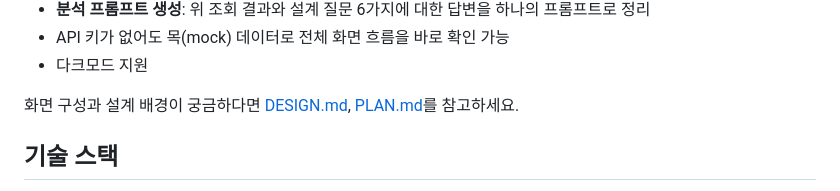
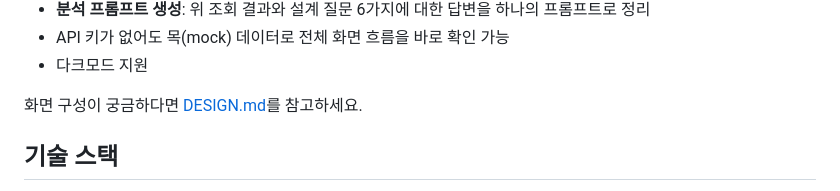
Before and after one commit to kingmintea/AnalySite, a Markdown page: README.md, the part around the change. Rendered like a GitHub page.

```diff
--- a/README.md
+++ b/README.md
@@ -21,7 +21,7 @@
 - API 키가 없어도 목(mock) 데이터로 전체 화면 흐름을 바로 확인 가능
 - 다크모드 지원
 
-화면 구성과 설계 배경이 궁금하다면 [DESIGN.md](./DESIGN.md), [PLAN.md](./PLAN.md)를 참고하세요.
+화면 구성이 궁금하다면 [DESIGN.md](./DESIGN.md)를 참고하세요.
 
 ## 기술 스택
 
```
Also changed, not shown: DESIGN.md (+4 -2 lines), PLAN.md (deleted, +0 -144 lines).
